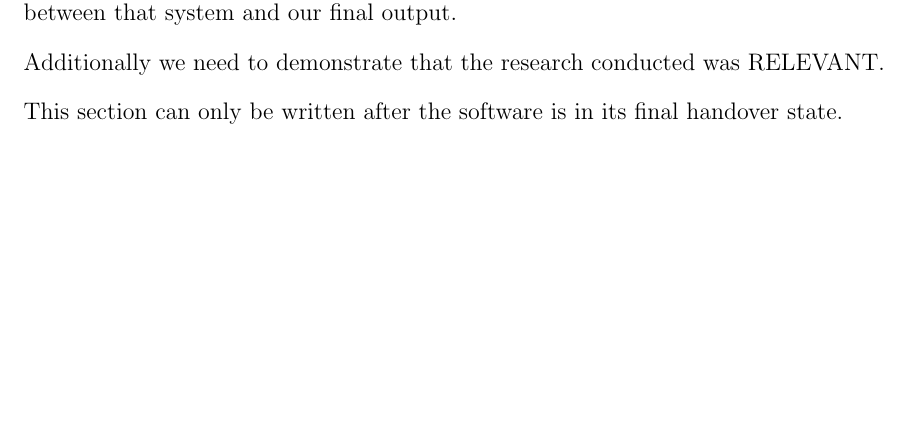
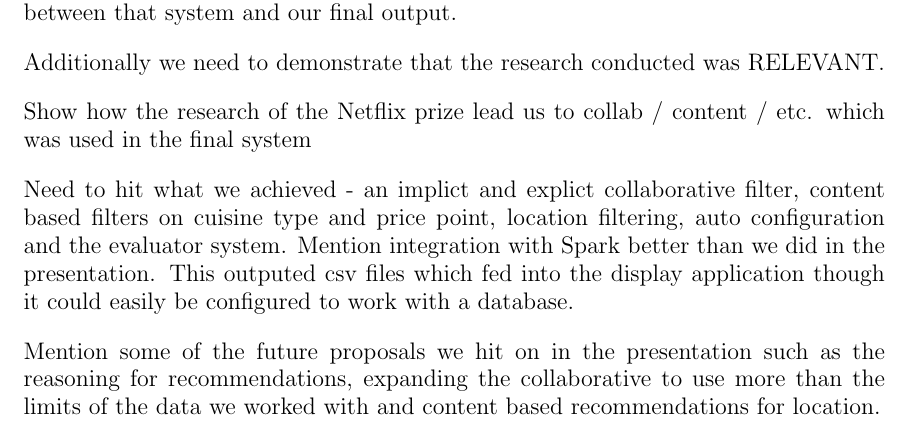
Before and after one commit to domantasjurkus/resdiary, a LaTeX thesis (docs/dissertation/dissertation.tex): part of page 9 of 25, cut so that both start at the same text, the shorter picture padded with empty space. Compiled offline with pdfLaTeX.

```diff
--- a/docs/dissertation/dissertation.tex
+++ b/docs/dissertation/dissertation.tex
@@ -242,7 +242,12 @@
 
 Additionally we need to demonstrate that the research conducted was RELEVANT.
 
-This section can only be written after the software is in its final handover state.
+Show how the research of the Netflix prize lead us to collab / content / etc. which was used in the final system
+
+Need to hit what we achieved - an implict and explict collaborative filter, content based filters on cuisine type and price point, location filtering, auto configuration and the evaluator system. Mention integration with Spark better than we did in the presentation. This outputed csv files which fed into the display application though it could easily be configured to work with a database.
+
+Mention some of the future proposals we hit on in the presentation such as the reasoning for recommendations, expanding the collaborative to use more than the limits of the data we worked with and content based recommendations for location.
+
 \newpage
 
 
```
Also changed, not shown: docs/dissertation/dissertation.tex (77 more changed lines).
